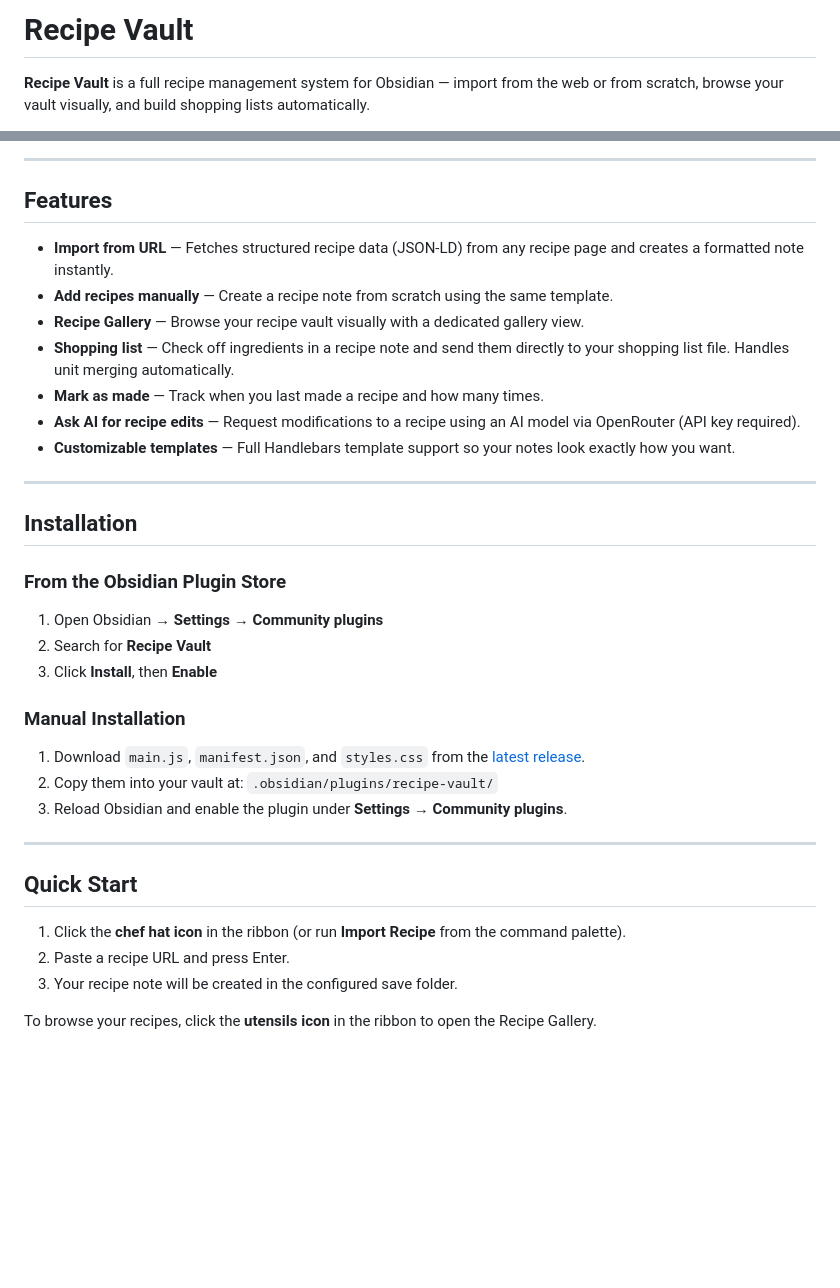
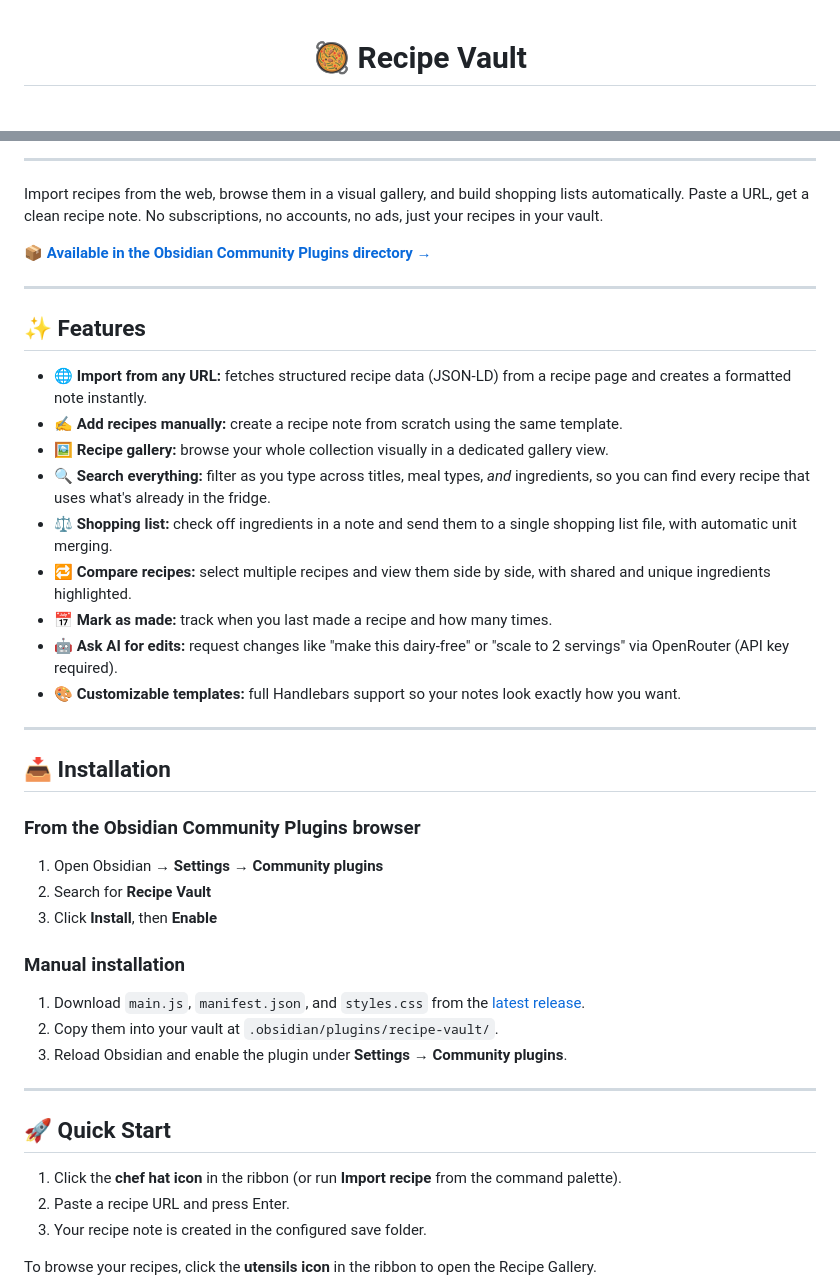
Before and after one commit to taylorsdugger/obsidian-recipe-vault, a Markdown page: README.md, 2 parts joined by grey strips. Drawn GitHub-style; blank space fills up the shorter version.

```diff
--- a/README.md
+++ b/README.md
@@ -1,4 +1,4 @@
-# Recipe Vault
+<div align="center">
 
-**Recipe Vault** is a full recipe management system for Obsidian — import from the web or from scratch, browse your vault visually, and build shopping lists automatically.
+# 🥘 Recipe Vault
 
@@ -6,39 +18,47 @@ Paste a URL, get a clean recipe note. Browse your collection in a visual gallery
 
 ---
 
-## Features
+Import recipes from the web, browse them in a visual gallery, and build shopping lists automatically. Paste a URL, get a clean recipe note. No subscriptions, no accounts, no ads, just your recipes in your vault.
 
-- **Import from URL** — Fetches structured recipe data (JSON-LD) from any recipe page and creates a formatted note instantly.
-- **Add recipes manually** — Create a recipe note from scratch using the same template.
-- **Recipe Gallery** — Browse your recipe vault visually with a dedicated gallery view.
-- **Shopping list** — Check off ingredients in a recipe note and send them directly to your shopping list file. Handles unit merging automatically.
-- **Mark as made** — Track when you last made a recipe and how many times.
-- **Ask AI for recipe edits** — Request modifications to a recipe using an AI model via OpenRouter (API key required).
-- **Customizable templates** — Full Handlebars template support so your notes look exactly how you want.
+📦 **[Available in the Obsidian Community Plugins directory →](https://community.obsidian.md/plugins/recipe-vault)**
 
 ---
 
-## Installation
+## ✨ Features
 
-### From the Obsidian Plugin Store
+- 🌐 **Import from any URL:** fetches structured recipe data (JSON-LD) from a recipe page and creates a formatted note instantly.
+- ✍️ **Add recipes manually:** create a recipe note from scratch using the same template.
+- 🖼️ **Recipe gallery:** browse your whole collection visually in a dedicated gallery view.
+- 🔍 **Search everything:** filter as you type across titles, meal types, _and_ ingredients, so you can find every recipe that uses what's already in the fridge.
+- ⚖️ **Shopping list:** check off ingredients in a note and send them to a single shopping list file, with automatic unit merging.
+- 🔁 **Compare recipes:** select multiple recipes and view them side by side, with shared and unique ingredients highlighted.
+- 📅 **Mark as made:** track when you last made a recipe and how many times.
+- 🤖 **Ask AI for edits:** request changes like "make this dairy-free" or "scale to 2 servings" via OpenRouter (API key required).
+- 🎨 **Customizable templates:** full Handlebars support so your notes look exactly how you want.
+
+---
+
+## 📥 Installation
+
+### From the Obsidian Community Plugins browser
 
 1. Open Obsidian → **Settings** → **Community plugins**
 2. Search for **Recipe Vault**
 3. Click **Install**, then **Enable**
 
-### Manual Installation
+### Manual installation
 
 1. Download `main.js`, `manifest.json`, and `styles.css` from the [latest release](https://github.com/taylorsdugger/obsidian-recipe-vault/releases/latest).
-2. Copy them into your vault at: `.obsidian/plugins/recipe-vault/`
+2. Copy them into your vault at `.obsidian/plugins/recipe-vault/`.
 3. Reload Obsidian and enable the plugin under **Settings → Community plugins**.
 
 ---
 
-## Quick Start
+## 🚀 Quick Start
 
-1. Click the **chef hat icon** in the ribbon (or run **Import Recipe** from the command palette).
+1. Click the **chef hat icon** in the ribbon (or run **Import recipe** from the command palette).
 2. Paste a recipe URL and press Enter.
-3. Your recipe note will be created in the configured save folder.
+3. Your recipe note is created in the configured save folder.
 
 To browse your recipes, click the **utensils icon** in the ribbon to open the Recipe Gallery.
 
```
Also changed, not shown: other parts of README.md (+82 -51 lines), docs/screenshots/import.png (added), 3 other files.
